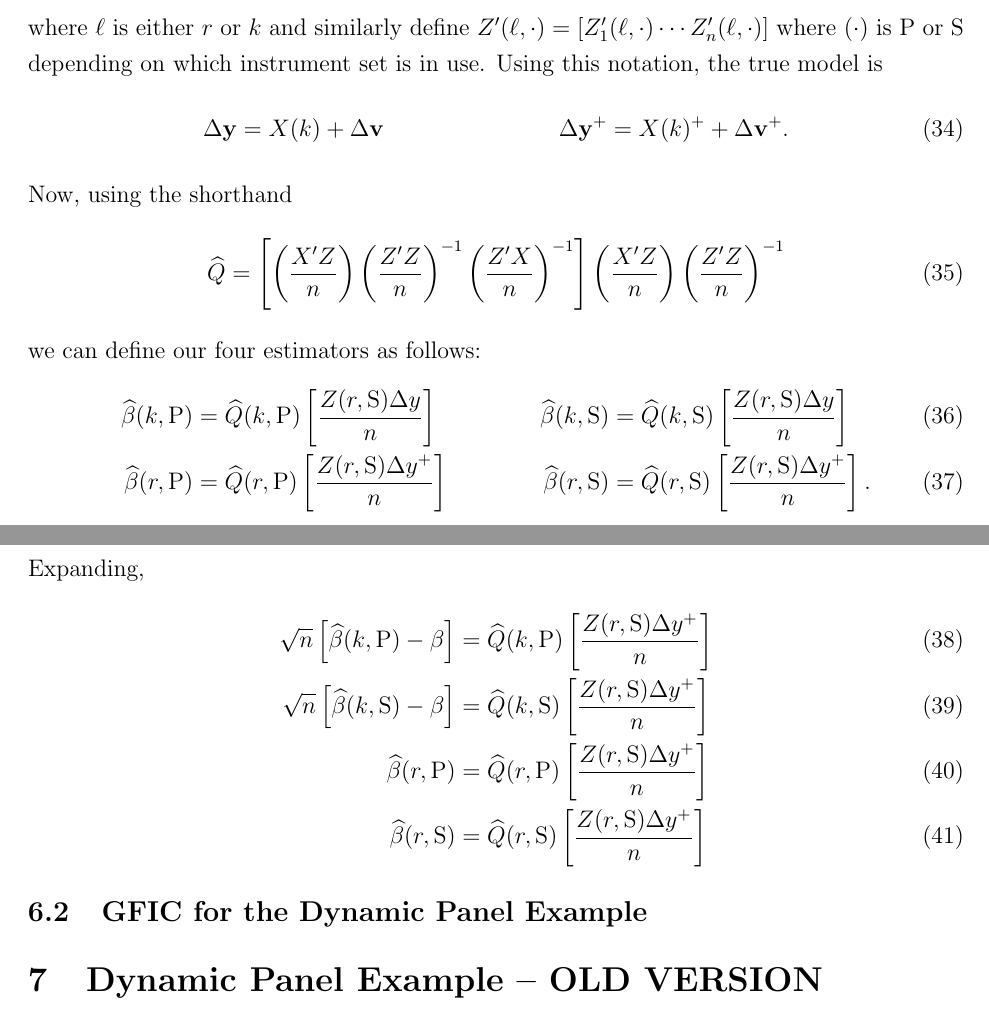
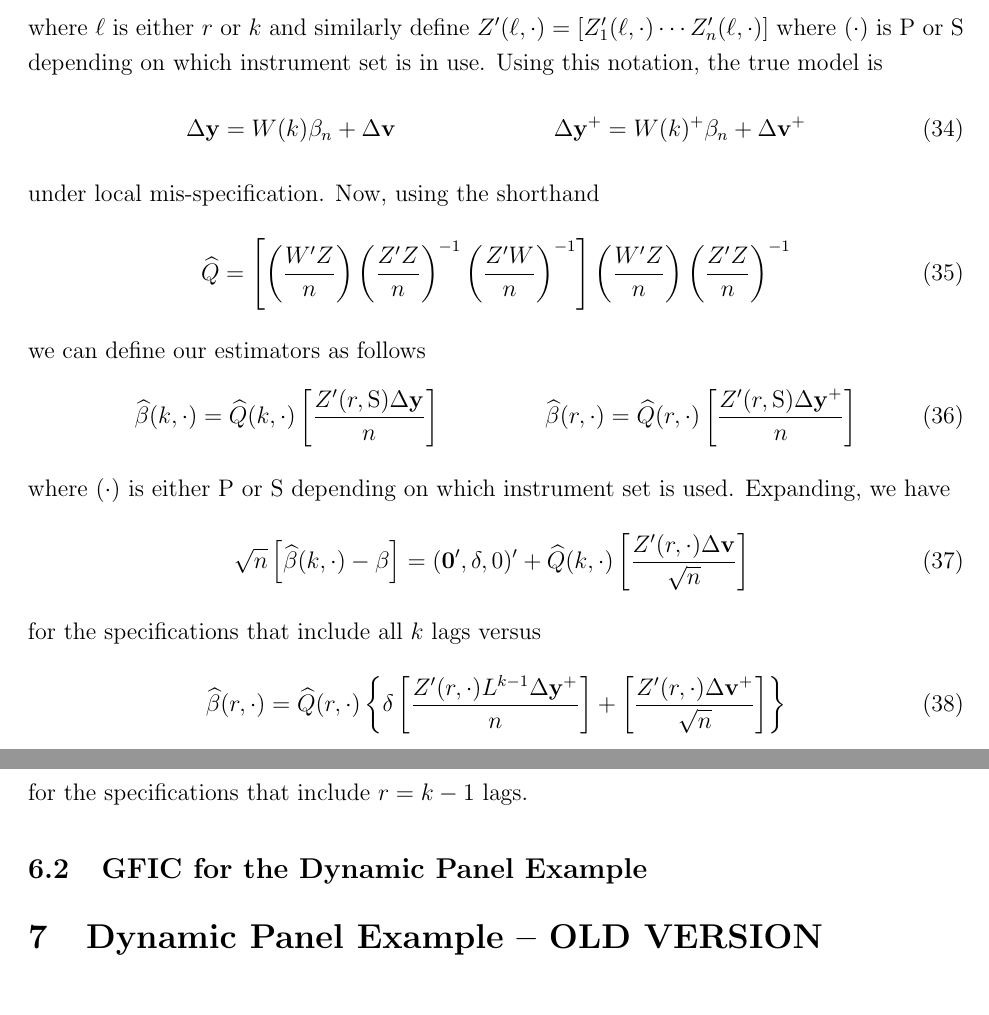
Before and after one commit to fditraglia/gfic, a LaTeX paper (main.tex, which reads dynamic_panel.tex): two parts of pages 19 and 20 of 65, joined at a grey line, cut so that both start at the same text. Compiled offline with pdfLaTeX.

Commit message:
finish writing out the expansions for the four estimators

```diff
--- a/dynamic_panel.tex
+++ b/dynamic_panel.tex
@@ -134,26 +128,28 @@ Finally, stacking over individuals in the usual way, let
 where $\ell$ is either $r$ or $k$ and similarly define $Z'(\ell,\cdot) = [Z'_1(\ell,\cdot) \cdots Z'_n(\ell,\cdot)]$ where $(\cdot)$ is $\text{P}$ or $\text{S}$ depending on which instrument set is in use.
 Using this notation, the true model is
 \begin{align}
-  \Delta \mathbf{y} &= X(k) + \Delta \mathbf{v} &  \Delta \mathbf{y}^{+} &= X(k)^{+} + \Delta \mathbf{v}^+.
+  \Delta \mathbf{y} &= W(k)\beta_n + \Delta \mathbf{v} &  \Delta \mathbf{y}^{+} &= W(k)^{+}\beta_n + \Delta \mathbf{v}^+
 \end{align}
+under local mis-specification.
 Now, using the shorthand
 \begin{equation}
-  \widehat{Q}= \left[ \left( \frac{X'Z}{n} \right)\left( \frac{Z'Z}{n} \right)^{-1}\left( \frac{Z'X}{n} \right)^{-1} \right]\left( \frac{X'Z}{n} \right)\left( \frac{Z'Z}{n} \right)^{-1}
+  \widehat{Q}= \left[ \left( \frac{W'Z}{n} \right)\left( \frac{Z'Z}{n} \right)^{-1}\left( \frac{Z'W}{n} \right)^{-1} \right]\left( \frac{W'Z}{n} \right)\left( \frac{Z'Z}{n} \right)^{-1}
 \end{equation}
-we can define our four estimators as follows:
+we can define our estimators as follows
 \begin{align}
-  \widehat{\beta}(k,\text{P}) &= \widehat{Q}(k,\text{P})\left[ \frac{Z(r,\text{S})\Delta y}{n} \right]&
-  \widehat{\beta}(k,\text{S}) &= \widehat{Q}(k,\text{S})\left[ \frac{Z(r,\text{S})\Delta y}{n} \right]\\
-  \widehat{\beta}(r,\text{P}) &= \widehat{Q}(r,\text{P})\left[ \frac{Z(r,\text{S})\Delta y^{+}}{n} \right]&
-  \widehat{\beta}(r,\text{S}) &=  \widehat{Q}(r,\text{S})\left[ \frac{Z(r,\text{S})\Delta y^{+}}{n} \right].
+  \widehat{\beta}(k,\cdot) &= \widehat{Q}(k,\cdot)\left[ \frac{Z'(r,\text{S})\Delta \mathbf{y}}{n} \right]&
+  \widehat{\beta}(r,\cdot) &= \widehat{Q}(r,\cdot)\left[ \frac{Z'(r,\text{S})\Delta \mathbf{y}^{+}}{n} \right]
 \end{align}
-Expanding,
+where $(\cdot)$ is either $\text{P}$ or $\text{S}$ depending on which instrument set is used.
+Expanding, we have
 \begin{align}
-  \sqrt{n}\left[\widehat{\beta}(k,\text{P}) - \beta\right] &= \widehat{Q}(k,\text{P})\left[ \frac{Z(r,\text{S})\Delta y^{+}}{n} \right]\\
-  \sqrt{n}\left[\widehat{\beta}(k,\text{S}) - \beta\right] &= \widehat{Q}(k,\text{S})\left[ \frac{Z(r,\text{S})\Delta y^{+}}{n} \right]\\
-  \widehat{\beta}(r,\text{P}) &= \widehat{Q}(r,\text{P})\left[ \frac{Z(r,\text{S})\Delta y^{+}}{n} \right]\\
-  \widehat{\beta}(r,\text{S}) &=  \widehat{Q}(r,\text{S})\left[ \frac{Z(r,\text{S})\Delta y^{+}}{n} \right]
+  \sqrt{n}\left[\widehat{\beta}(k,\cdot) - \beta\right] &=(\mathbf{0}', \delta, 0)' + \widehat{Q}(k,\cdot)\left[ \frac{Z'(r,\cdot)\Delta \mathbf{v}}{\sqrt{n}} \right]\
 \end{align}
+for the specifications that include all $k$ lags versus
+\begin{align}
+  \widehat{\beta}(r,\cdot) &=  \widehat{Q}(r,\cdot)\left\{ \delta \left[\frac{Z'(r,\cdot) L^{k-1}\Delta \mathbf{y}^+}{n}\right] + \left[\frac{Z'(r,\cdot)\Delta \mathbf{v}^{+}}{\sqrt{n}}\right] \right\}
+\end{align}
+for the specifications that include $r = k-1$ lags.
 
 \subsection{GFIC for the Dynamic Panel Example}
 
```
Also changed, not shown: main.pdf, dynamic_panel.tex (36 more changed lines).
